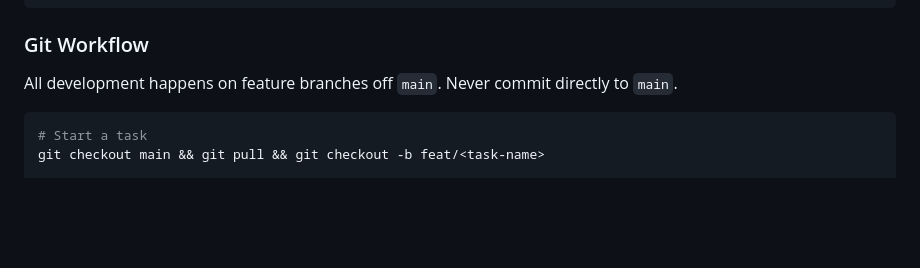
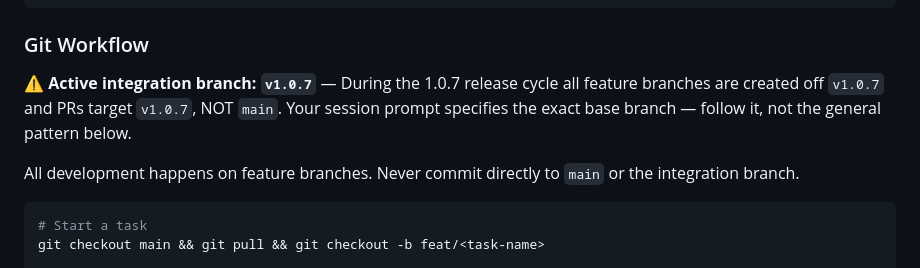
Before and after one commit to getdango/dango, a Markdown page: CLAUDE.md, the part around the change. Drawn GitHub-style; blank space fills up the shorter version.

Commit message:
docs: warn sessions that v1.0.7 is the active integration branch
Sessions were reading "feature branches off main" in this file and
targeting main instead of v1.0.7, causing PRs to land in the wrong
branch. Add a prominent warning at the top of the Git Workflow section.

Co-Authored-By: Claude Sonnet 4.6 <noreply@anthropic.com>

````diff
--- a/CLAUDE.md
+++ b/CLAUDE.md
@@ -438,7 +438,9 @@ mypy dango/
 
 ### Git Workflow
 
-All development happens on feature branches off `main`. Never commit directly to `main`.
+**⚠️ Active integration branch: `v1.0.7`** — During the 1.0.7 release cycle all feature branches are created off `v1.0.7` and PRs target `v1.0.7`, NOT `main`. Your session prompt specifies the exact base branch — follow it, not the general pattern below.
+
+All development happens on feature branches. Never commit directly to `main` or the integration branch.
 
 ```bash
 # Start a task
````
